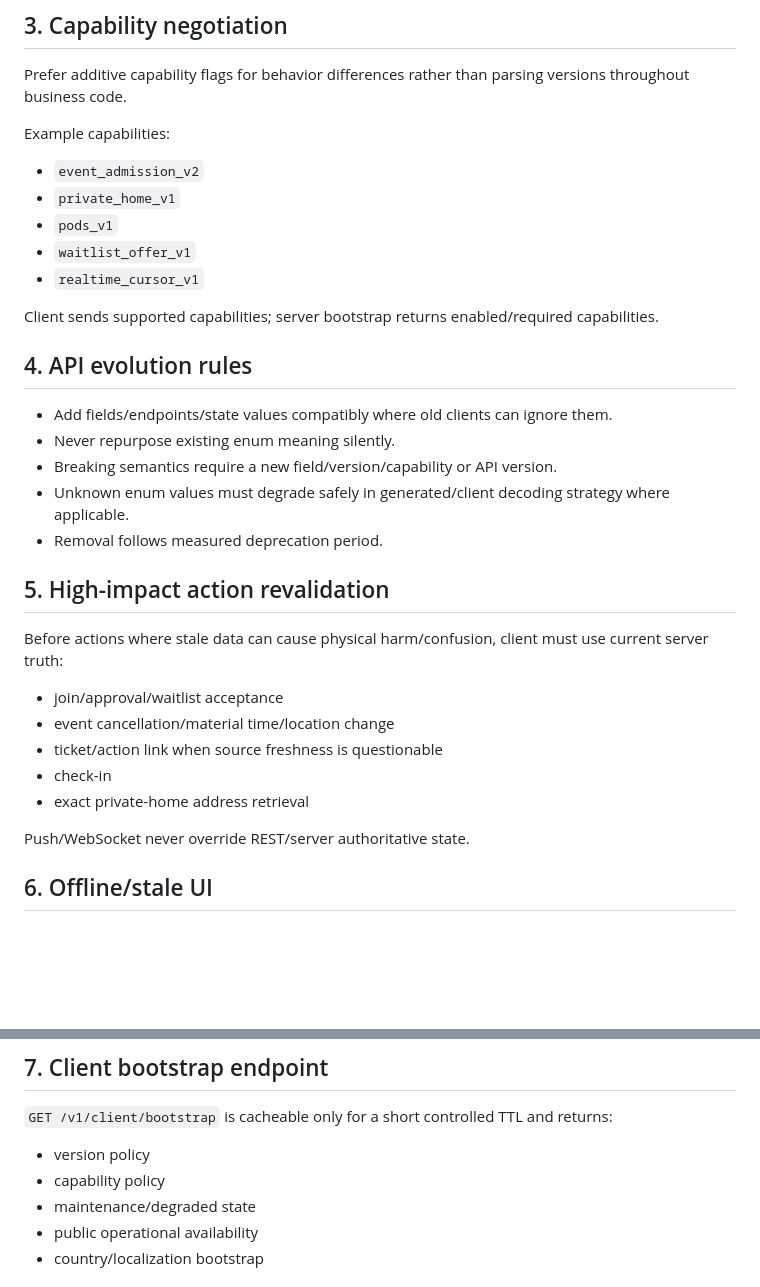
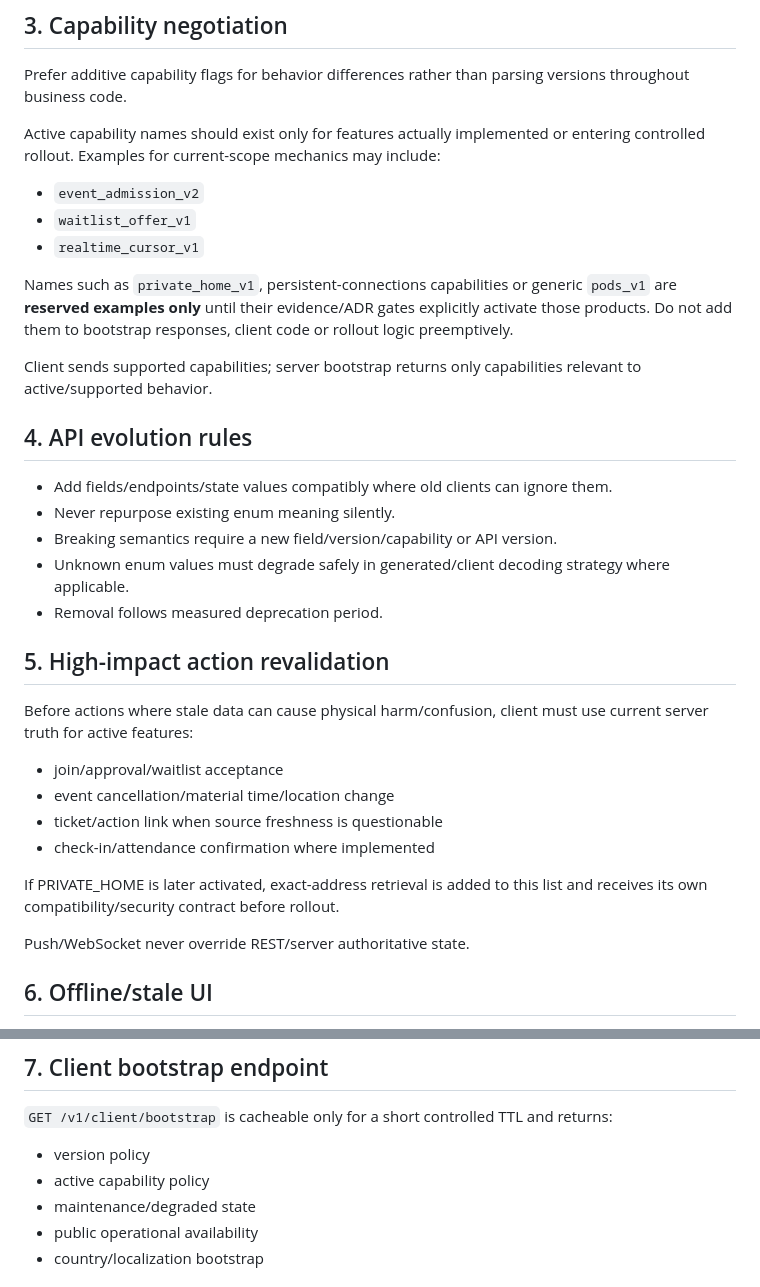
Before and after one commit to StrayForest/meet, a Markdown page: docs/CLIENT_COMPATIBILITY.md, 2 parts joined by grey strips. Drawn GitHub-style; blank space fills up the shorter version.

Commit message:
Clarify capability examples by active scope

```diff
--- a/docs/CLIENT_COMPATIBILITY.md
+++ b/docs/CLIENT_COMPATIBILITY.md
@@ -28,14 +28,14 @@ Exact window is operational policy and may be extended; shortening it is a relea
 ## 3. Capability negotiation
 Prefer additive capability flags for behavior differences rather than parsing versions throughout business code.
 
-Example capabilities:
+Active capability names should exist only for features actually implemented or entering controlled rollout. Examples for current-scope mechanics may include:
 - `event_admission_v2`
-- `private_home_v1`
-- `pods_v1`
 - `waitlist_offer_v1`
 - `realtime_cursor_v1`
 
-Client sends supported capabilities; server bootstrap returns enabled/required capabilities.
+Names such as `private_home_v1`, persistent-connections capabilities or generic `pods_v1` are **reserved examples only** until their evidence/ADR gates explicitly activate those products. Do not add them to bootstrap responses, client code or rollout logic preemptively.
+
+Client sends supported capabilities; server bootstrap returns only capabilities relevant to active/supported behavior.
 
 ## 4. API evolution rules
 - Add fields/endpoints/state values compatibly where old clients can ignore them.
@@ -45,12 +45,13 @@ Client sends supported capabilities; server bootstrap returns enabled/required c
 - Removal follows measured deprecation period.
 
 ## 5. High-impact action revalidation
-Before actions where stale data can cause physical harm/confusion, client must use current server truth:
+Before actions where stale data can cause physical harm/confusion, client must use current server truth for active features:
 - join/approval/waitlist acceptance
 - event cancellation/material time/location change
 - ticket/action link when source freshness is questionable
-- check-in
-- exact private-home address retrieval
+- check-in/attendance confirmation where implemented
+
+If PRIVATE_HOME is later activated, exact-address retrieval is added to this list and receives its own compatibility/security contract before rollout.
 
 Push/WebSocket never override REST/server authoritative state.
 
@@ -65,7 +66,7 @@ A stale card/detail must:
 ## 7. Client bootstrap endpoint
 `GET /v1/client/bootstrap` is cacheable only for a short controlled TTL and returns:
 - version policy
-- capability policy
+- active capability policy
 - maintenance/degraded state
 - public operational availability
 - country/localization bootstrap
```
